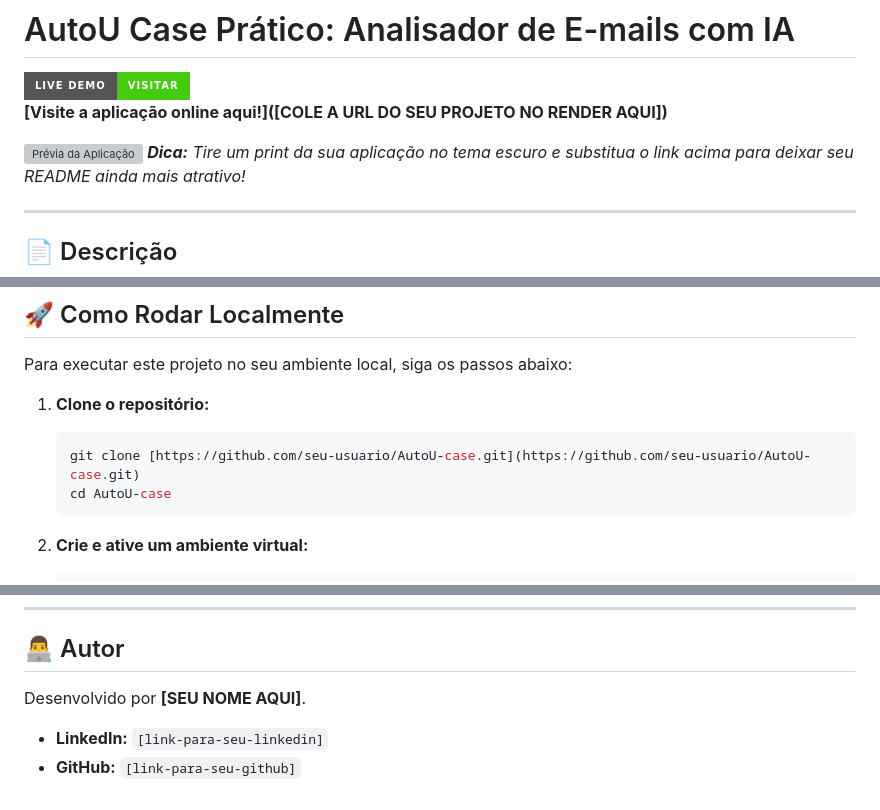
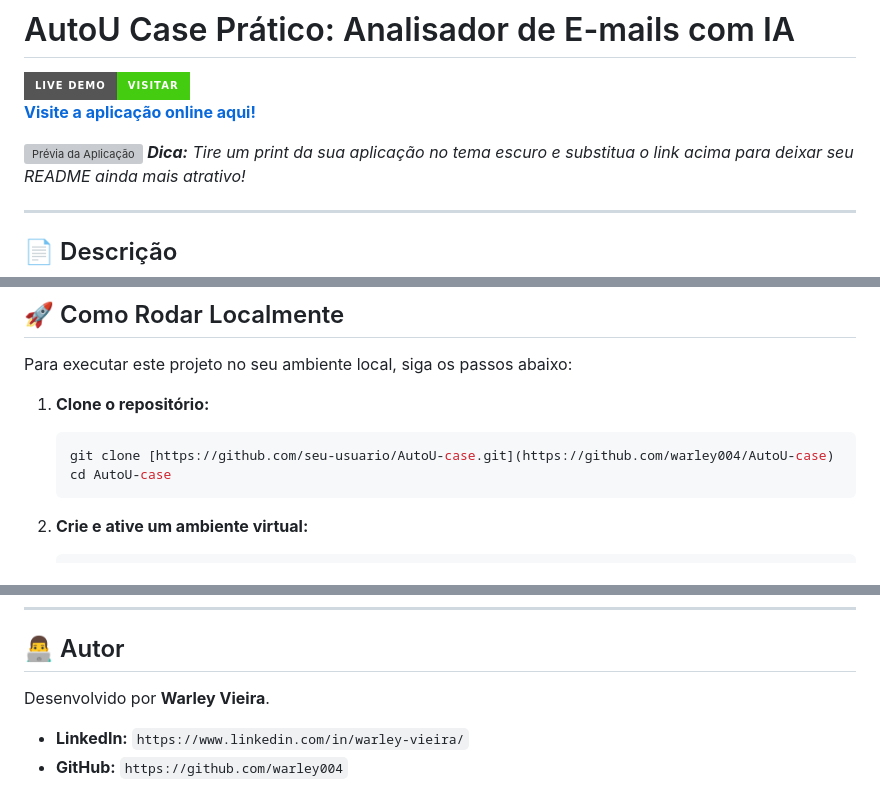
Before and after one commit to warley004/AutoU-case, a Markdown page: README.md, 3 parts joined by grey strips. GitHub-like rendering; badges without logos; grey boxes are pictures that could not be loaded.

Commit message:
7: atualização do ReadME

````diff
--- a/README.md
+++ b/README.md
@@ -1,5 +1,5 @@
 # AutoU Case Prático: Analisador de E-mails com IA
 
 ![Live Demo](https://img.shields.io/badge/Live_Demo-Visitar-brightgreen?style=for-the-badge)
-**[Visite a aplicação online aqui!]([COLE A URL DO SEU PROJETO NO RENDER AQUI])**
+**[Visite a aplicação online aqui!]([https://autou-case-warley.onrender.com/])**
 
@@ -47,7 +47,7 @@ Para executar este projeto no seu ambiente local, siga os passos abaixo:
 
 1.  **Clone o repositório:**
     ```bash
-    git clone [https://github.com/seu-usuario/AutoU-case.git](https://github.com/seu-usuario/AutoU-case.git)
+    git clone [https://github.com/seu-usuario/AutoU-case.git](https://github.com/warley004/AutoU-case)
     cd AutoU-case
     ```
 
@@ -83,7 +83,7 @@ Para executar este projeto no seu ambiente local, siga os passos abaixo:
 
 ## 👨‍💻 Autor
 
-Desenvolvido por **[SEU NOME AQUI]**.
+Desenvolvido por **Warley Vieira**.
 
-* **LinkedIn:** `[link-para-seu-linkedin]`
-* **GitHub:** `[link-para-seu-github]`
+* **LinkedIn:** `https://www.linkedin.com/in/warley-vieira/`
+* **GitHub:** `https://github.com/warley004`
````
Also changed, not shown: other parts of README.md (+1 -1 lines).
